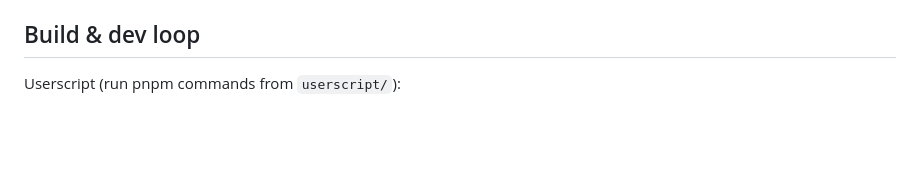
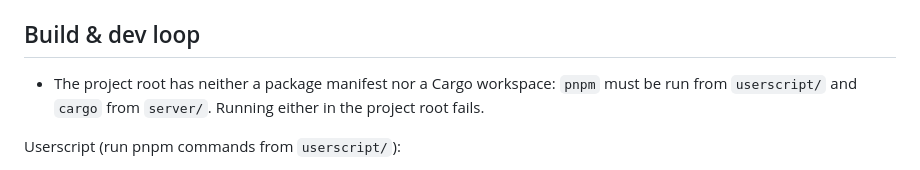
Before and after one commit to rainyportrait/arueshalae, a Markdown page: AGENTS.md, the part around the change. Drawn GitHub-style; blank space fills up the shorter version.

Commit message:
docs: note that pnpm and cargo must run from their subdirectories

```diff
--- a/AGENTS.md
+++ b/AGENTS.md
@@ -6,6 +6,9 @@
 - `server/` — an axum/SQLite server that mirrors your downloaded rule34.xxx favorites.
 
 ## Build & dev loop
+
+- The project root has neither a package manifest nor a Cargo workspace: `pnpm` must be run
+  from `userscript/` and `cargo` from `server/`. Running either in the project root fails.
 
 Userscript (run pnpm commands from `userscript/`):
 
```
